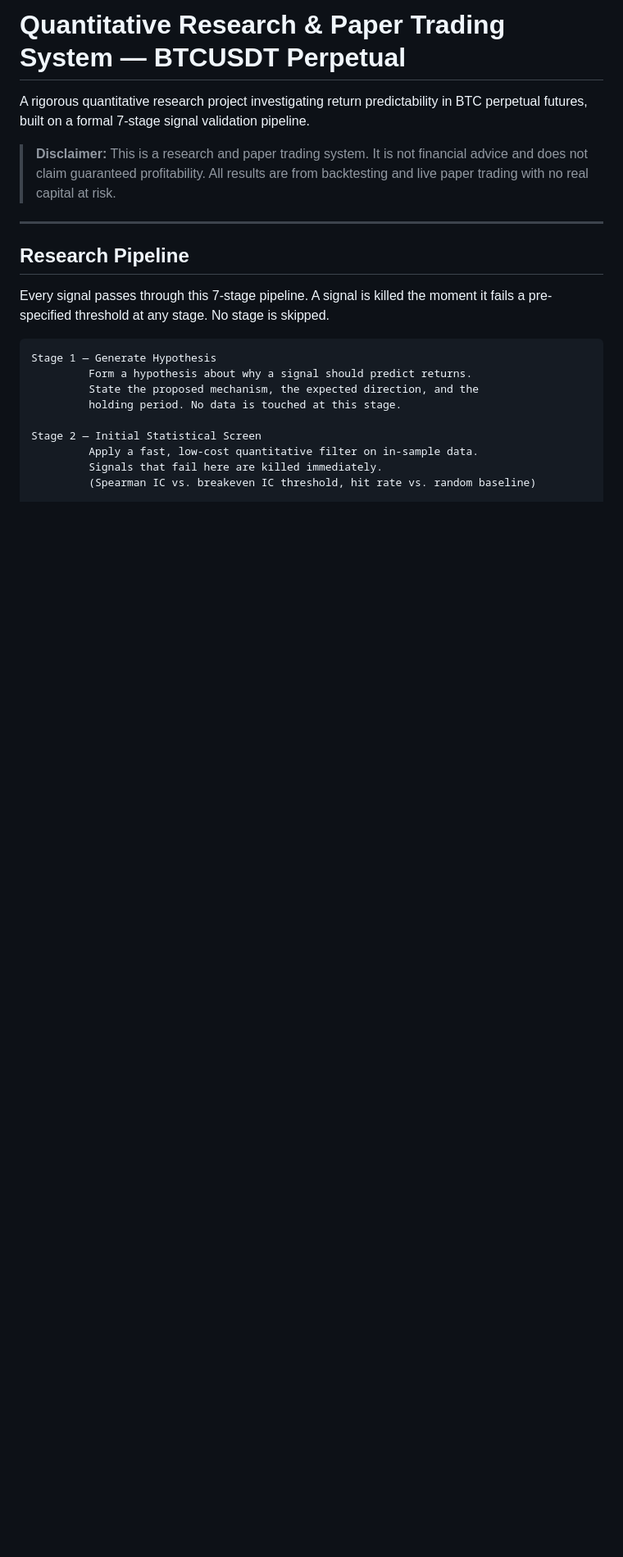
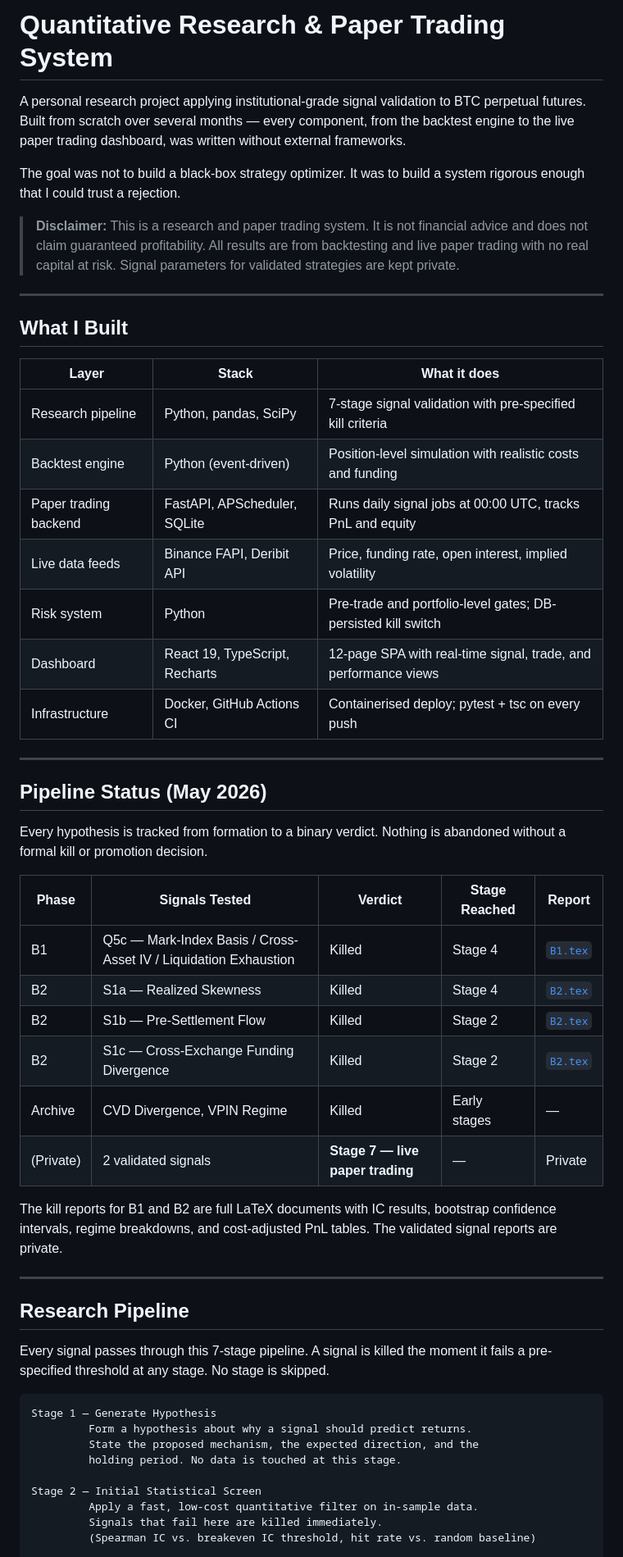
Before and after one commit to XtremeFire02/Quantitative-System-Public, a Markdown page: README.md, the part around the change. Shown at 82% size. Rendered like a GitHub page; blank space fills up the shorter version.

Commit message:
Improve README for portfolio presentation
Add project motivation, tech-stack summary table, and pipeline status
table showing all tested hypotheses (killed signals named; validated
signals marked private). Kill reports for B1 and B2 linked directly.
No alpha parameters or validated signal details revealed.

Co-Authored-By: Claude Sonnet 4.6 <noreply@anthropic.com>

```diff
--- a/README.md
+++ b/README.md
@@ -1,8 +1,41 @@
-# Quantitative Research & Paper Trading System — BTCUSDT Perpetual
+# Quantitative Research & Paper Trading System
 
-A rigorous quantitative research project investigating return predictability in BTC perpetual futures, built on a formal 7-stage signal validation pipeline.
+A personal research project applying institutional-grade signal validation to BTC perpetual futures. Built from scratch over several months — every component, from the backtest engine to the live paper trading dashboard, was written without external frameworks.
 
-> **Disclaimer:** This is a research and paper trading system. It is not financial advice and does not claim guaranteed profitability. All results are from backtesting and live paper trading with no real capital at risk.
+The goal was not to build a black-box strategy optimizer. It was to build a system rigorous enough that I could trust a rejection.
+
+> **Disclaimer:** This is a research and paper trading system. It is not financial advice and does not claim guaranteed profitability. All results are from backtesting and live paper trading with no real capital at risk. Signal parameters for validated strategies are kept private.
+
+---
+
+## What I Built
+
+| Layer | Stack | What it does |
+|---|---|---|
+| Research pipeline | Python, pandas, SciPy | 7-stage signal validation with pre-specified kill criteria |
+| Backtest engine | Python (event-driven) | Position-level simulation with realistic costs and funding |
+| Paper trading backend | FastAPI, APScheduler, SQLite | Runs daily signal jobs at 00:00 UTC, tracks PnL and equity |
+| Live data feeds | Binance FAPI, Deribit API | Price, funding rate, open interest, implied volatility |
+| Risk system | Python | Pre-trade and portfolio-level gates; DB-persisted kill switch |
+| Dashboard | React 19, TypeScript, Recharts | 12-page SPA with real-time signal, trade, and performance views |
+| Infrastructure | Docker, GitHub Actions CI | Containerised deploy; pytest + tsc on every push |
+
+---
+
+## Pipeline Status (May 2026)
+
+Every hypothesis is tracked from formation to a binary verdict. Nothing is abandoned without a formal kill or promotion decision.
+
+| Phase | Signals Tested | Verdict | Stage Reached | Report |
+|---|---|---|---|---|
+| B1 | Q5c — Mark-Index Basis / Cross-Asset IV / Liquidation Exhaustion | Killed | Stage 4 | [`B1.tex`](results/reports/killed%20reports/B1.tex) |
+| B2 | S1a — Realized Skewness | Killed | Stage 4 | [`B2.tex`](results/reports/killed%20reports/B2.tex) |
+| B2 | S1b — Pre-Settlement Flow | Killed | Stage 2 | [`B2.tex`](results/reports/killed%20reports/B2.tex) |
+| B2 | S1c — Cross-Exchange Funding Divergence | Killed | Stage 2 | [`B2.tex`](results/reports/killed%20reports/B2.tex) |
+| Archive | CVD Divergence, VPIN Regime | Killed | Early stages | — |
+| (Private) | 2 validated signals | **Stage 7 — live paper trading** | — | Private |
+
+The kill reports for B1 and B2 are full LaTeX documents with IC results, bootstrap confidence intervals, regime breakdowns, and cost-adjusted PnL tables. The validated signal reports are private.
 
 ---
 
```
